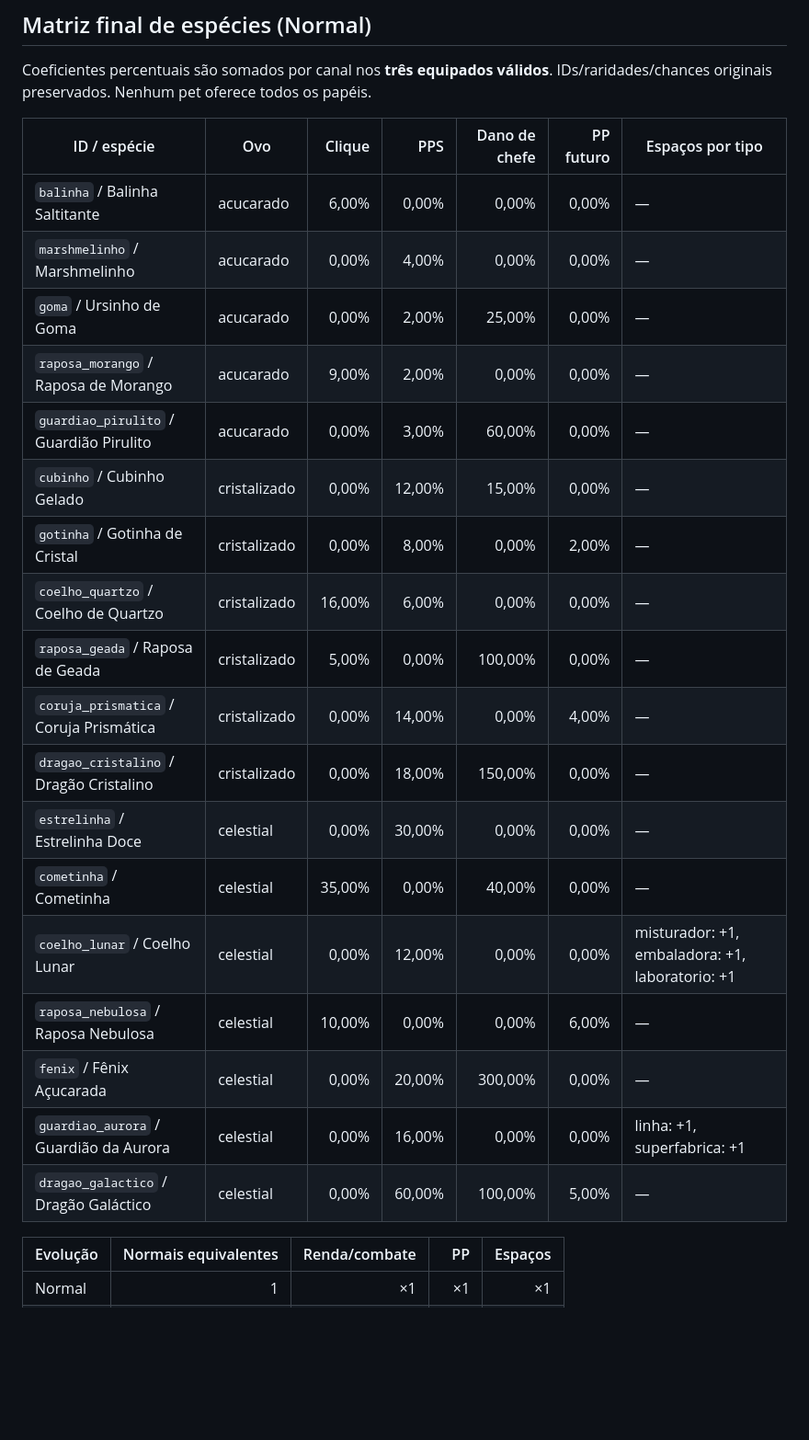
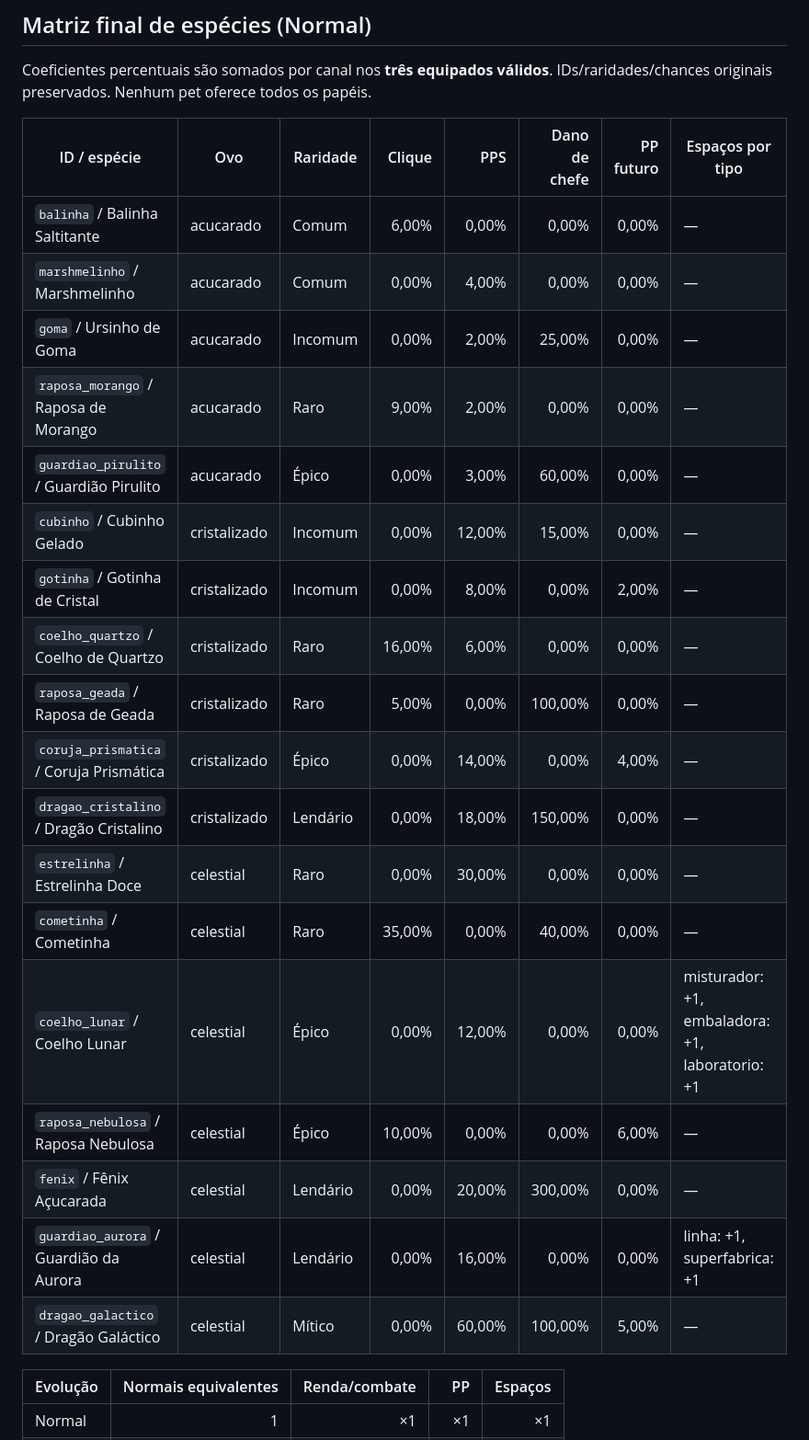
Before and after one commit to Erm-Zy/Lollipop-Clicker-TEST, a Markdown page: docs/BALANCE_REWORK.md, the part around one of its changes. Shown at 92% size. Rendered like a GitHub page; blank space fills up the shorter version.

Commit message:
docs(balance): clarify species rarities and arena click policies

```diff
--- a/docs/BALANCE_REWORK.md
+++ b/docs/BALANCE_REWORK.md
@@ -71,26 +71,26 @@ Colecionador a 2/s: primeiro time de três em **202,85 s**; seu primeiro prestí
 
 Coeficientes percentuais são somados por canal nos **três equipados válidos**. IDs/raridades/chances originais preservados. Nenhum pet oferece todos os papéis.
 
-| ID / espécie | Ovo | Clique | PPS | Dano de chefe | PP futuro | Espaços por tipo |
-|---|---|---:|---:|---:|---:|---|
-| `balinha` / Balinha Saltitante | acucarado | 6,00% | 0,00% | 0,00% | 0,00% | — |
-| `marshmelinho` / Marshmelinho | acucarado | 0,00% | 4,00% | 0,00% | 0,00% | — |
-| `goma` / Ursinho de Goma | acucarado | 0,00% | 2,00% | 25,00% | 0,00% | — |
-| `raposa_morango` / Raposa de Morango | acucarado | 9,00% | 2,00% | 0,00% | 0,00% | — |
-| `guardiao_pirulito` / Guardião Pirulito | acucarado | 0,00% | 3,00% | 60,00% | 0,00% | — |
-| `cubinho` / Cubinho Gelado | cristalizado | 0,00% | 12,00% | 15,00% | 0,00% | — |
-| `gotinha` / Gotinha de Cristal | cristalizado | 0,00% | 8,00% | 0,00% | 2,00% | — |
-| `coelho_quartzo` / Coelho de Quartzo | cristalizado | 16,00% | 6,00% | 0,00% | 0,00% | — |
-| `raposa_geada` / Raposa de Geada | cristalizado | 5,00% | 0,00% | 100,00% | 0,00% | — |
-| `coruja_prismatica` / Coruja Prismática | cristalizado | 0,00% | 14,00% | 0,00% | 4,00% | — |
-| `dragao_cristalino` / Dragão Cristalino | cristalizado | 0,00% | 18,00% | 150,00% | 0,00% | — |
-| `estrelinha` / Estrelinha Doce | celestial | 0,00% | 30,00% | 0,00% | 0,00% | — |
-| `cometinha` / Cometinha | celestial | 35,00% | 0,00% | 40,00% | 0,00% | — |
-| `coelho_lunar` / Coelho Lunar | celestial | 0,00% | 12,00% | 0,00% | 0,00% | misturador: +1, embaladora: +1, laboratorio: +1 |
-| `raposa_nebulosa` / Raposa Nebulosa | celestial | 10,00% | 0,00% | 0,00% | 6,00% | — |
-| `fenix` / Fênix Açucarada | celestial | 0,00% | 20,00% | 300,00% | 0,00% | — |
-| `guardiao_aurora` / Guardião da Aurora | celestial | 0,00% | 16,00% | 0,00% | 0,00% | linha: +1, superfabrica: +1 |
-| `dragao_galactico` / Dragão Galáctico | celestial | 0,00% | 60,00% | 100,00% | 5,00% | — |
+| ID / espécie | Ovo | Raridade | Clique | PPS | Dano de chefe | PP futuro | Espaços por tipo |
+|---|---|---|---:|---:|---:|---:|---|
+| `balinha` / Balinha Saltitante | acucarado | Comum | 6,00% | 0,00% | 0,00% | 0,00% | — |
+| `marshmelinho` / Marshmelinho | acucarado | Comum | 0,00% | 4,00% | 0,00% | 0,00% | — |
+| `goma` / Ursinho de Goma | acucarado | Incomum | 0,00% | 2,00% | 25,00% | 0,00% | — |
+| `raposa_morango` / Raposa de Morango | acucarado | Raro | 9,00% | 2,00% | 0,00% | 0,00% | — |
+| `guardiao_pirulito` / Guardião Pirulito | acucarado | Épico | 0,00% | 3,00% | 60,00% | 0,00% | — |
+| `cubinho` / Cubinho Gelado | cristalizado | Incomum | 0,00% | 12,00% | 15,00% | 0,00% | — |
+| `gotinha` / Gotinha de Cristal | cristalizado | Incomum | 0,00% | 8,00% | 0,00% | 2,00% | — |
+| `coelho_quartzo` / Coelho de Quartzo | cristalizado | Raro | 16,00% | 6,00% | 0,00% | 0,00% | — |
+| `raposa_geada` / Raposa de Geada | cristalizado | Raro | 5,00% | 0,00% | 100,00% | 0,00% | — |
+| `coruja_prismatica` / Coruja Prismática | cristalizado | Épico | 0,00% | 14,00% | 0,00% | 4,00% | — |
+| `dragao_cristalino` / Dragão Cristalino | cristalizado | Lendário | 0,00% | 18,00% | 150,00% | 0,00% | — |
+| `estrelinha` / Estrelinha Doce | celestial | Raro | 0,00% | 30,00% | 0,00% | 0,00% | — |
+| `cometinha` / Cometinha | celestial | Raro | 35,00% | 0,00% | 40,00% | 0,00% | — |
+| `coelho_lunar` / Coelho Lunar | celestial | Épico | 0,00% | 12,00% | 0,00% | 0,00% | misturador: +1, embaladora: +1, laboratorio: +1 |
+| `raposa_nebulosa` / Raposa Nebulosa | celestial | Épico | 10,00% | 0,00% | 0,00% | 6,00% | — |
+| `fenix` / Fênix Açucarada | celestial | Lendário | 0,00% | 20,00% | 300,00% | 0,00% | — |
+| `guardiao_aurora` / Guardião da Aurora | celestial | Lendário | 0,00% | 16,00% | 0,00% | 0,00% | linha: +1, superfabrica: +1 |
+| `dragao_galactico` / Dragão Galáctico | celestial | Mítico | 0,00% | 60,00% | 100,00% | 5,00% | — |
 
 | Evolução | Normais equivalentes | Renda/combate | PP | Espaços |
 |---|---:|---:|---:|---:|
```
Also changed, not shown: other parts of docs/BALANCE_REWORK.md (+1 -1 lines).
